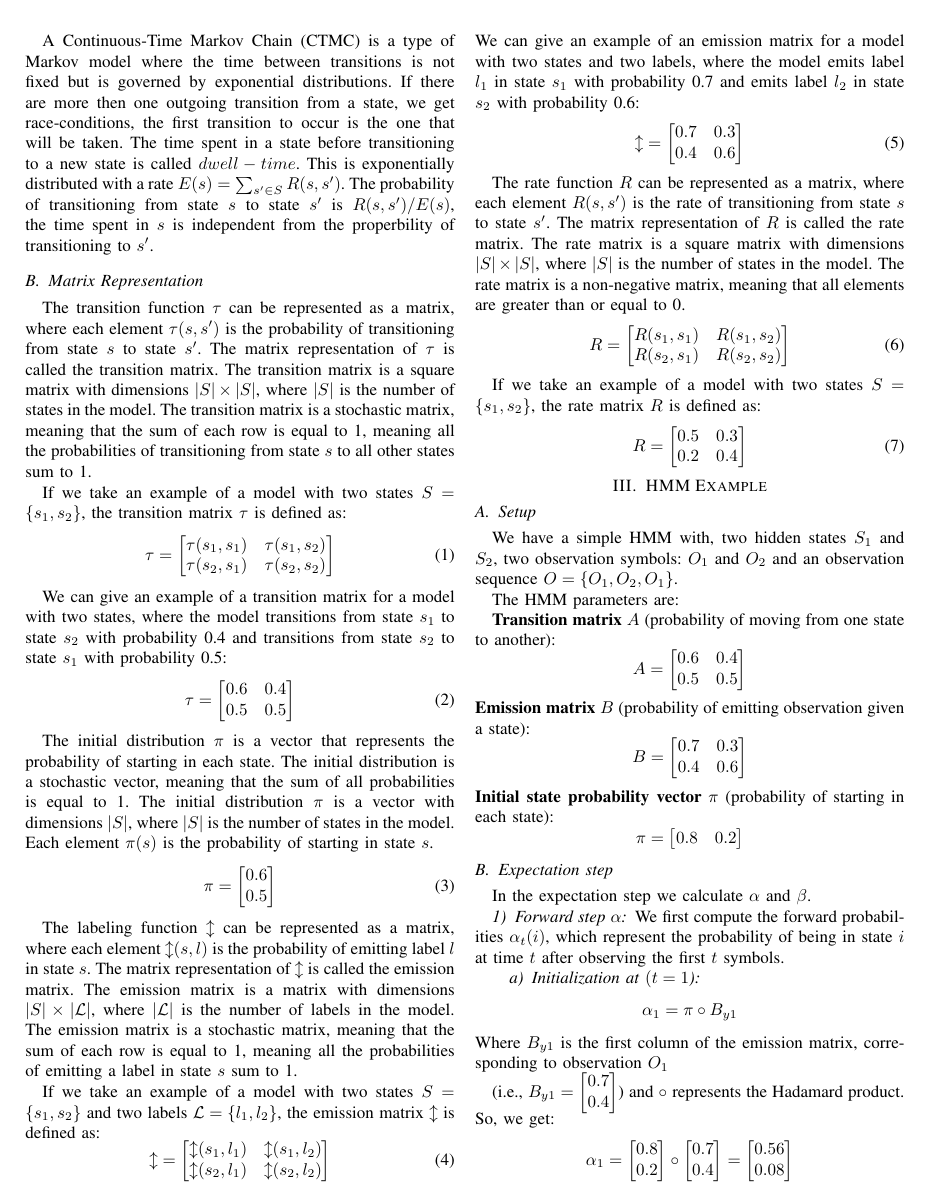
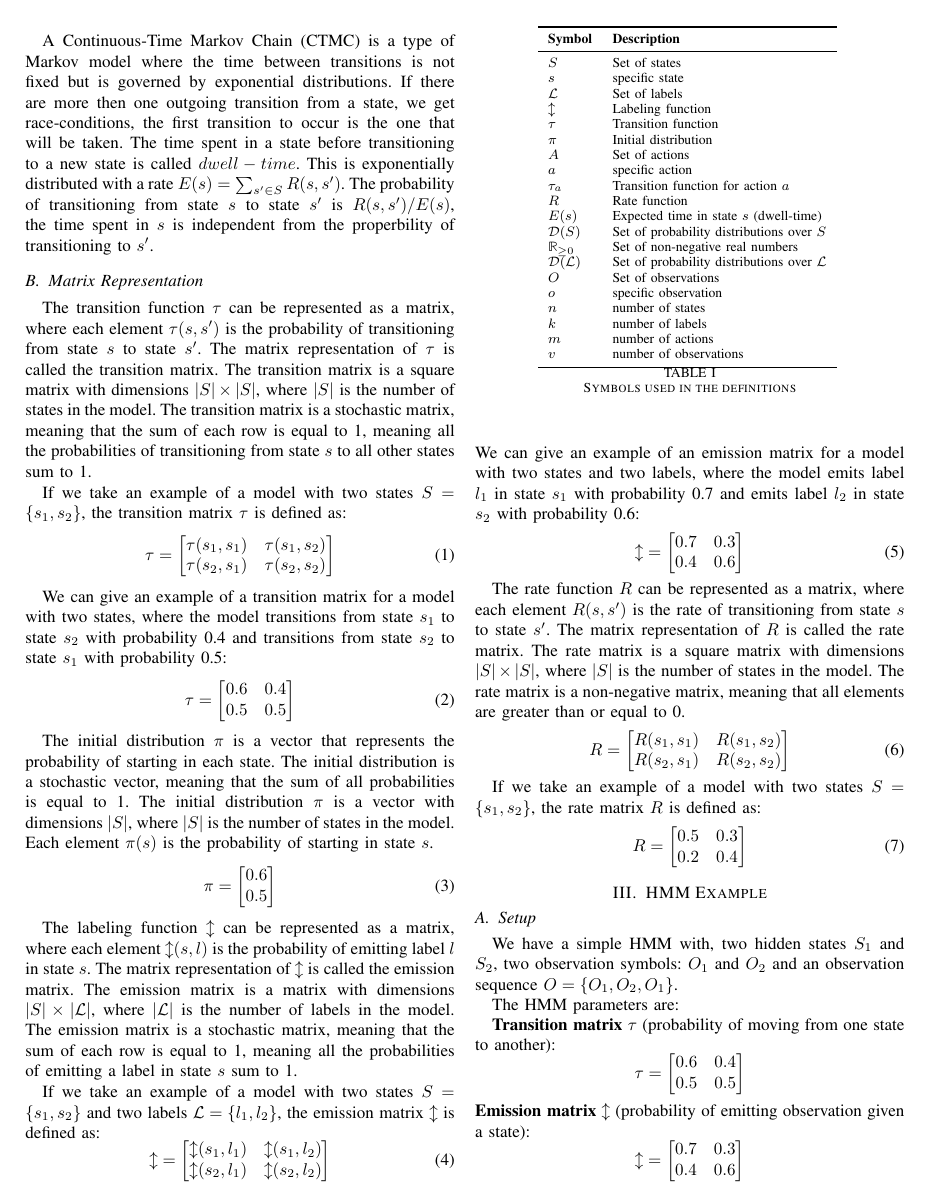
Before and after one commit to AAU-Dat/P9-BW-ADD, a LaTeX paper (report/src/main.tex, which reads report/src/sections/definitions.tex, report/src/sections/hmm-example.tex): page 2 of 8. Compiled offline with pdfLaTeX; a LaTeX package or settings file that is missing is left out.

Commit message:
added definitions and fixed some mistakes in the example

```diff
--- a/report/src/sections/definitions.tex
+++ b/report/src/sections/definitions.tex
@@ -140,3 +140,36 @@ If we take an example of a model with two states $S = \{s_1, s_2\}$, the rate ma
         0.2 & 0.4
     \end{bmatrix}
 \end{equation}
+
+
+\begin{table}
+    \centering
+    \begin{tabular}{ll}
+        \toprule
+        \textbf{Symbol} & \textbf{Description} \\
+        \midrule
+        $S$ & Set of states \\
+        $s$ & specific state \\
+        $\mathcal{L}$ & Set of labels \\
+        $\mathcal{l}$ & Labeling function \\
+        $\tau$ & Transition function \\
+        $\pi$ & Initial distribution \\
+        $A$ & Set of actions \\
+        $a$ & specific action \\
+        $\tau_a$ & Transition function for action $a$ \\
+        $R$ & Rate function \\
+        $E(s)$ & Expected time in state $s$ (dwell-time) \\
+        $\mathcal{D}(S)$ & Set of probability distributions over $S$ \\
+        $\mathbb{R}_{\geq 0}$ & Set of non-negative real numbers \\
+        $\mathcal{D}(\mathcal{L})$ & Set of probability distributions over $\mathcal{L}$ \\
+        $O$ & Set of observations \\
+        $o$ & specific observation \\
+        $n$ & number of states \\
+        $k$ & number of labels \\
+        $m$ & number of actions \\
+        $v$ & number of observations \\
+        \bottomrule
+    \end{tabular}
+    \caption{Symbols used in the definitions}
+    \label{tab:symbols}
+\end{table}
--- a/report/src/sections/hmm-example.tex
+++ b/report/src/sections/hmm-example.tex
@@ -4,16 +4,16 @@ We have a simple HMM with, two hidden states \( S_1 \) and \( S_2 \), two observ
 
 The HMM parameters are:
 
-\textbf{Transition matrix} \( A \) (probability of moving from one state to another):
+\textbf{Transition matrix} \( \tau \) (probability of moving from one state to another):
   \[
-  A = \begin{bmatrix}
+  \tau = \begin{bmatrix}
   0.6 & 0.4 \\
   0.5 & 0.5
   \end{bmatrix}
   \]
-\textbf{Emission matrix} \( B \) (probability of emitting observation given a state):
+\textbf{Emission matrix} \( \mathcal{l} \) (probability of emitting observation given a state):
   \[
-  B = \begin{bmatrix}
+  \mathcal{l} = \begin{bmatrix}
   0.7 & 0.3 \\
   0.4 & 0.6
   \end{bmatrix}
@@ -28,10 +28,9 @@ In the expectation step we calculate $\alpha$ and $\beta$.
 
 We first compute the forward probabilities \( \alpha_t(i) \), which represent the probability of being in state \( i \) at time \( t \) after observing the first \( t \) symbols.
 
-\paragraph{Initialization at \( (t = 1 \))}
+\paragraph{Initialization (at \( o = 1 \))}
   \[
-  \alpha_1 = \pi \circ B_{y1}
+  \alpha_1 = \pi \circ \mathcal{l}_{y1}
   \]
-  Where \( B_{y1} \) is the first column of the emission matrix, corresponding to observation \( O_1 \)
+  Where \( \mathcal{l}_{y1} \) is the first column of the emission matrix, corresponding to observation \( O_1 \)
 
-  (i.e., \( B_{y1} = \begin{bmatrix} 0.7 \\ 0.4 \end{bmatrix} \)) and \( \circ \) represents the Hadamard product. So, we get:
@@ -43,4 +43,3 @@ We first compute the forward probabilities \( \alpha_t(i) \), which represent th
 
   For subsequent timesteps, we compute:
   \[
-  \alpha_{t+1} = B_{yt+1} \circ  (A^T \alpha_t)
```
Also changed, not shown: report/src/sections/hmm-example.tex (44 more changed lines).
